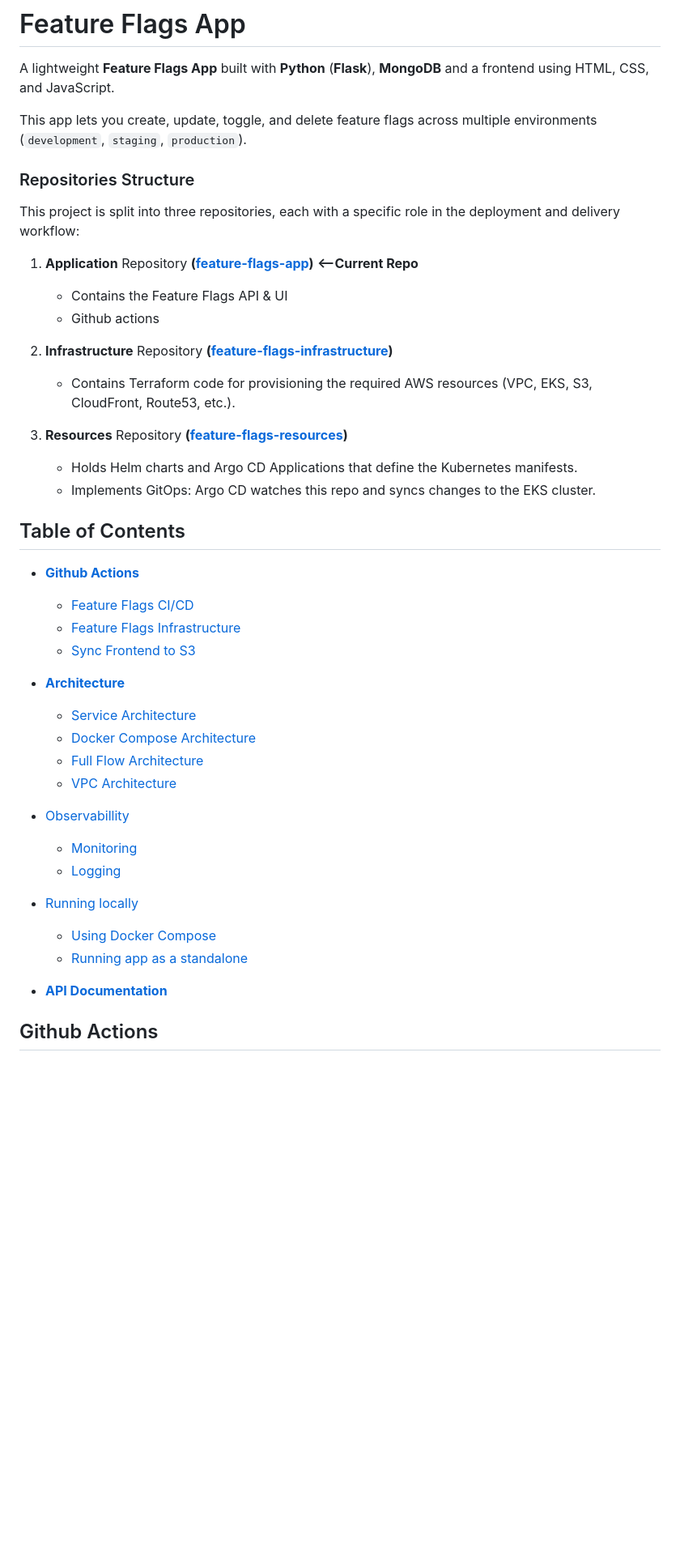
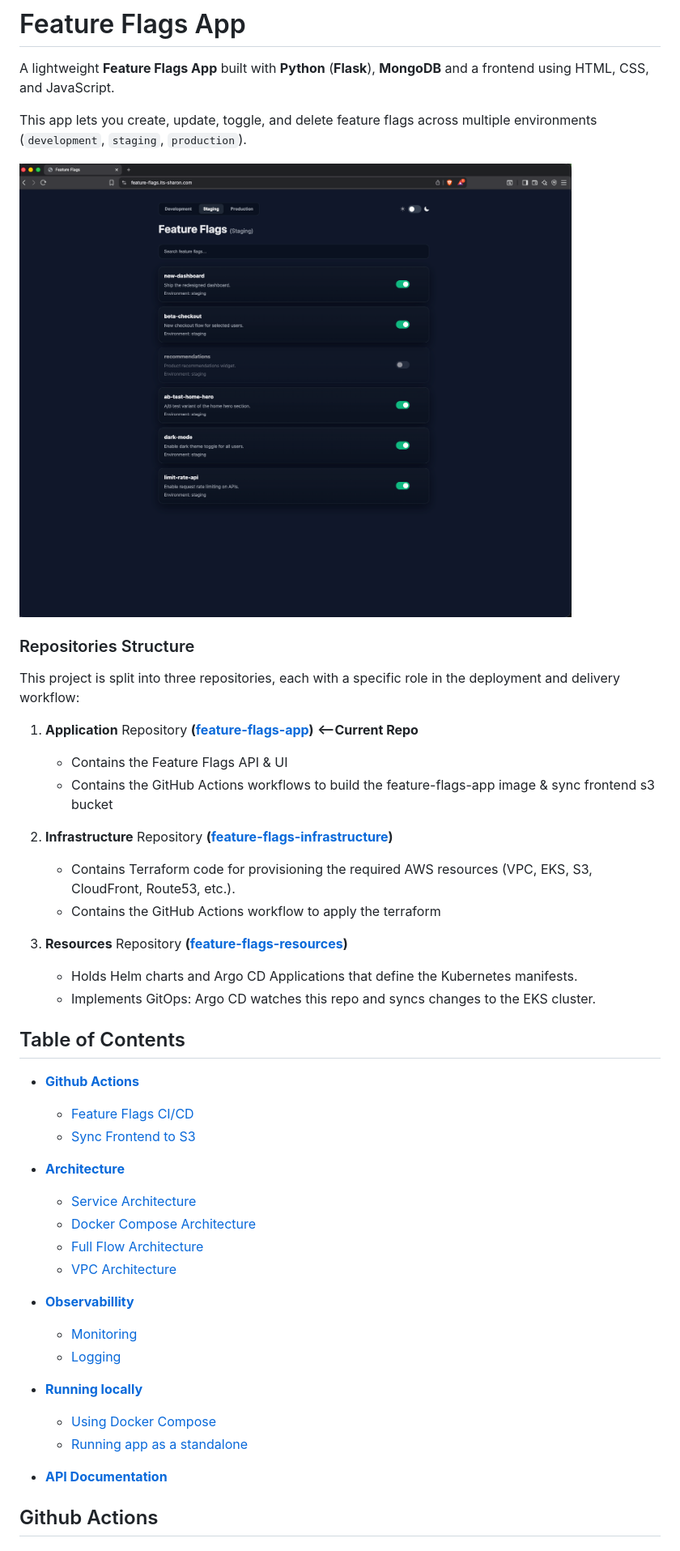
Before and after one commit to shaarron/feature-flags-app, a Markdown page: README.md, the part around the change. Shown: that part at 81% size. GitHub-like rendering; pictures changed too: feature-flags-web-demo.png (added); blank space fills up the shorter version.

Commit message:
Readme updates & fixes [ci skip]

```diff
--- a/README.md
+++ b/README.md
@@ -4,15 +4,18 @@ A lightweight **Feature Flags App** built with **Python** (**Flask**), **MongoDB
 
 This app lets you create, update, toggle, and delete feature flags across multiple environments (`development`, `staging`, `production`).
 
+<img src="feature-flags-web-demo.png" alt="feature-flags-web-demo" width="1000">
+
 ### Repositories Structure
 This project is split into three repositories, each with a specific role in the deployment and delivery workflow:
 
  1. **Application** Repository **([feature-flags-app](https://github.com/shaarron/feature-flags-app#))** **<--Current Repo**
      * Contains the Feature Flags API & UI
-     * Github actions
+     * Contains the GitHub Actions workflows to build the feature-flags-app image & sync frontend s3 bucket
 
 2. **Infrastructure** Repository **([feature-flags-infrastructure](https://github.com/shaarron/feature-flags-infrastructure))**
    * Contains Terraform code for provisioning the required AWS resources (VPC, EKS, S3, CloudFront, Route53, etc.).
+   * Contains the GitHub Actions workflow to apply the terraform
 3. **Resources** Repository **([feature-flags-resources](https://github.com/shaarron/feature-flags-resources))**
    * Holds Helm charts and Argo CD Applications that define the Kubernetes manifests.
    * Implements GitOps: Argo CD watches this repo and syncs changes to the EKS cluster.
@@ -23,7 +26,6 @@ This project is split into three repositories, each with a specific role in the
 
   - [**Github Actions**](#github-actions)
     - [Feature Flags CI/CD](#feature-flags-cicd)
-    - [Feature Flags Infrastructure ](#feature-flags-infrastructure)
     - [Sync Frontend to S3](#sync-frontend-to-s3)
 
   - [**Architecture**](#architecture)
@@ -32,13 +34,13 @@ This project is split into three repositories, each with a specific role in the
     - [Full Flow Architecture](#full-flow-architecture)
     - [VPC Architecture](#vpc-architecture)
 
-  - [Observabillity](#observabillity)
+  - [**Observabillity**](#observabillity)
     - [Monitoring](#monitoring)
     - [Logging](#logging)
-  - [Running locally](#running-locally)
+  - [**Running locally**](#running-locally)
     - [Using Docker Compose](#using-docker-compose)
     - [Running app as a standalone](#running-app-as-a-standalone-no-db-using-python-virtual-environment)
-  - **[API Documentation](#api-documentation)**
+  - [**API Documentation**](#api-documentation)
 ## Github Actions
 
 ### [Feature Flags CI/CD](.github/workflows/feature-flags-ci-cd.yaml)
```
Also changed, not shown: 2 other files.
